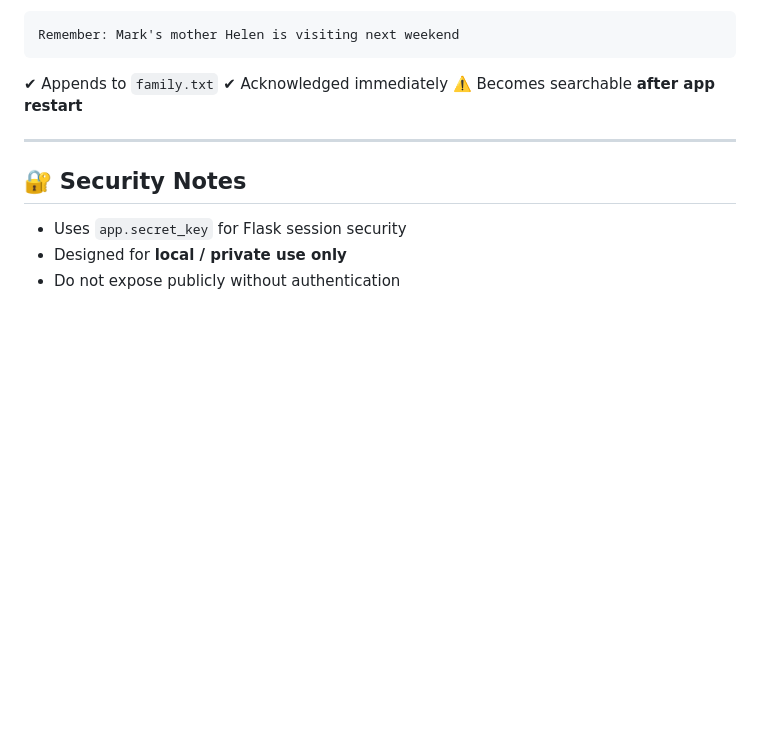
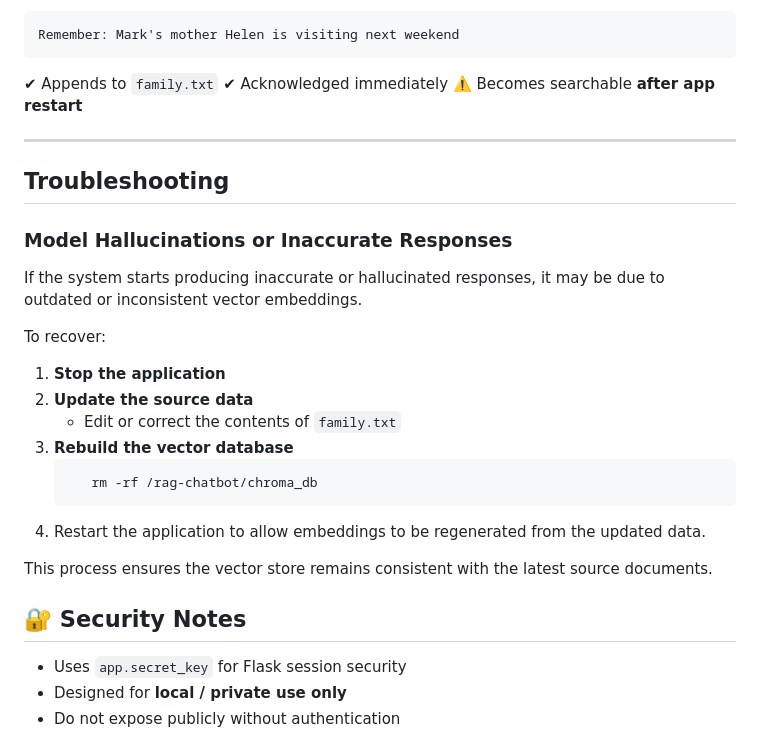
Before and after one commit to Jintophilip-ctl/RAG_Based_Personal_Chatbot, a Markdown page: README.md, the part around the change. GitHub-like rendering; blank space fills up the shorter version.

Commit message:
Troubleshooting added

````diff
--- a/README.md
+++ b/README.md
@@ -199,6 +199,25 @@ Remember: Mark's mother Helen is visiting next weekend
 
 ---
 
+## Troubleshooting
+
+### Model Hallucinations or Inaccurate Responses
+
+If the system starts producing inaccurate or hallucinated responses, it may be due to outdated or inconsistent vector embeddings.
+
+To recover:
+
+1. **Stop the application**
+2. **Update the source data**
+   - Edit or correct the contents of `family.txt`
+3. **Rebuild the vector database**
+   ```bash
+      rm -rf /rag-chatbot/chroma_db
+   ```
+4. Restart the application to allow embeddings to be regenerated from the updated data.
+
+This process ensures the vector store remains consistent with the latest source documents.
+
 ## 🔐 Security Notes
 
 * Uses `app.secret_key` for Flask session security
````
